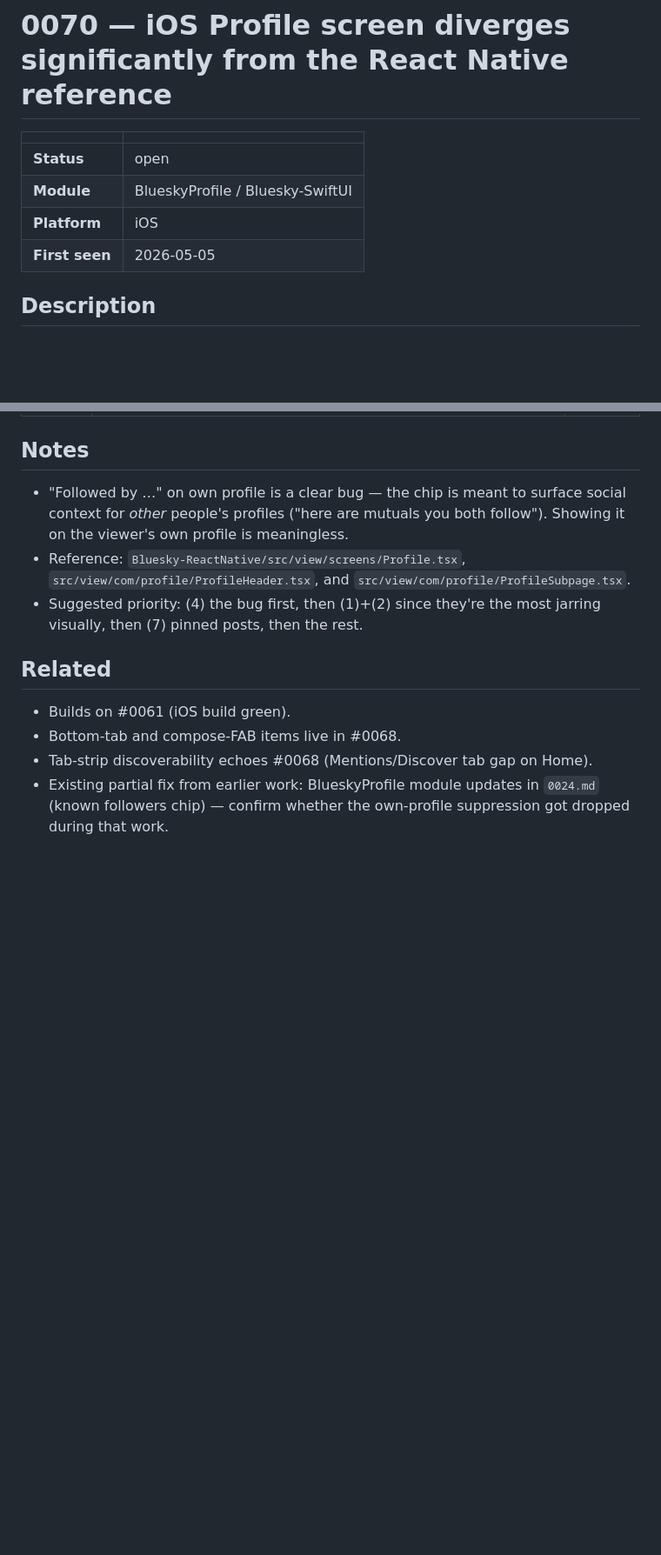
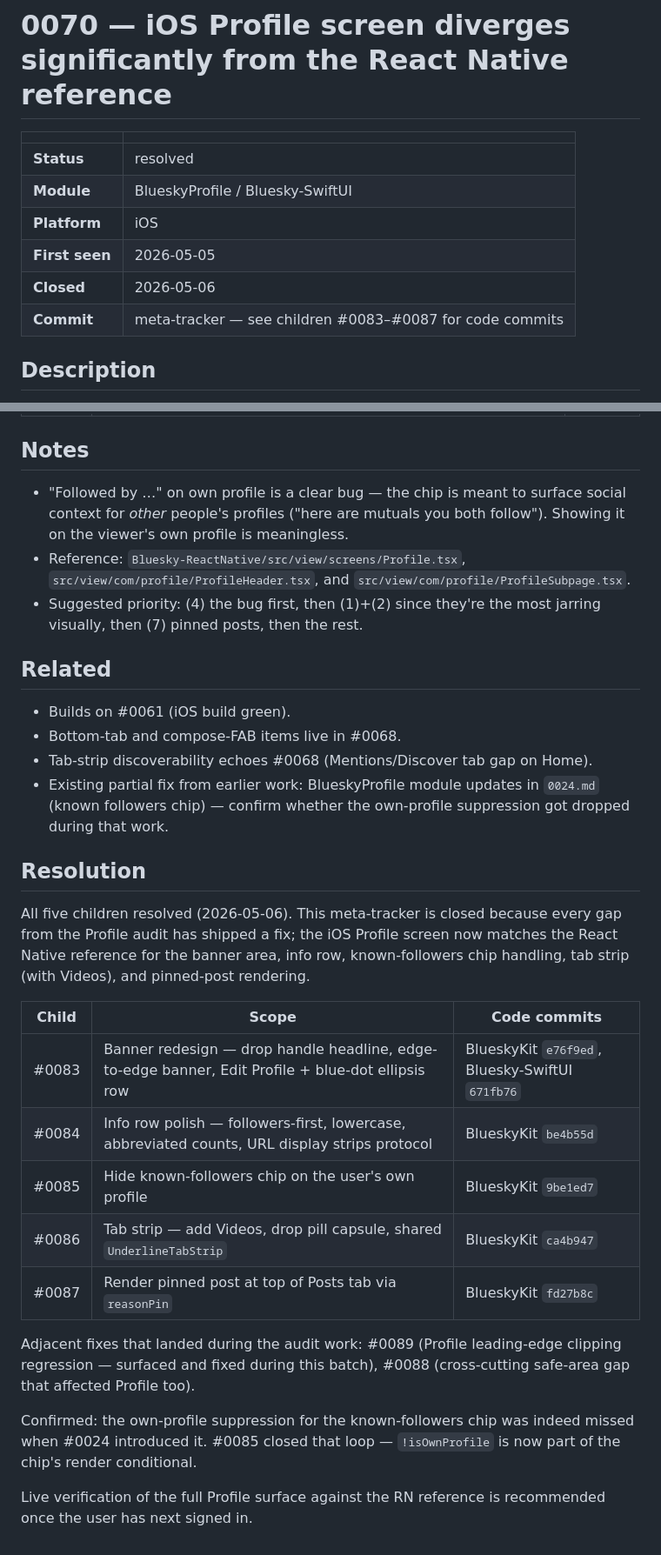
Before and after one commit to brennanMKE/Bluesky-Migration, a Markdown page: issues/0070.md, 2 parts joined by grey strips. Shown at 87% size. Drawn GitHub-style; blank space fills up the shorter version.

```diff
--- a/issues/0070.md
+++ b/issues/0070.md
@@ -2,10 +2,12 @@
 
 | | |
 |---|---|
-| **Status** | open |
+| **Status** | resolved |
 | **Module** | BlueskyProfile / Bluesky-SwiftUI |
 | **Platform** | iOS |
 | **First seen** | 2026-05-05 |
+| **Closed** | 2026-05-06 |
+| **Commit** | meta-tracker — see children #0083–#0087 for code commits |
 
 ## Description
 
@@ -79,3 +81,21 @@ This audit has been split into five focused follow-ups. This issue stays open as
 - Bottom-tab and compose-FAB items live in #0068.
 - Tab-strip discoverability echoes #0068 (Mentions/Discover tab gap on Home).
 - Existing partial fix from earlier work: BlueskyProfile module updates in `0024.md` (known followers chip) — confirm whether the own-profile suppression got dropped during that work.
+
+## Resolution
+
+All five children resolved (2026-05-06). This meta-tracker is closed because every gap from the Profile audit has shipped a fix; the iOS Profile screen now matches the React Native reference for the banner area, info row, known-followers chip handling, tab strip (with Videos), and pinned-post rendering.
+
+| Child | Scope | Code commits |
+|---|---|---|
+| #0083 | Banner redesign — drop handle headline, edge-to-edge banner, Edit Profile + blue-dot ellipsis row | BlueskyKit `e76f9ed`, Bluesky-SwiftUI `671fb76` |
+| #0084 | Info row polish — followers-first, lowercase, abbreviated counts, URL display strips protocol | BlueskyKit `be4b55d` |
+| #0085 | Hide known-followers chip on the user's own profile | BlueskyKit `9be1ed7` |
+| #0086 | Tab strip — add Videos, drop pill capsule, shared `UnderlineTabStrip` | BlueskyKit `ca4b947` |
+| #0087 | Render pinned post at top of Posts tab via `reasonPin` | BlueskyKit `fd27b8c` |
+
+Adjacent fixes that landed during the audit work: #0089 (Profile leading-edge clipping regression — surfaced and fixed during this batch), #0088 (cross-cutting safe-area gap that affected Profile too).
+
+Confirmed: the own-profile suppression for the known-followers chip was indeed missed when #0024 introduced it. #0085 closed that loop — `!isOwnProfile` is now part of the chip's render conditional.
+
+Live verification of the full Profile surface against the RN reference is recommended once the user has next signed in.
```
Also changed, not shown: issues/0068.md (+20 -1 lines), issues/0069.md (+20 -1 lines).
